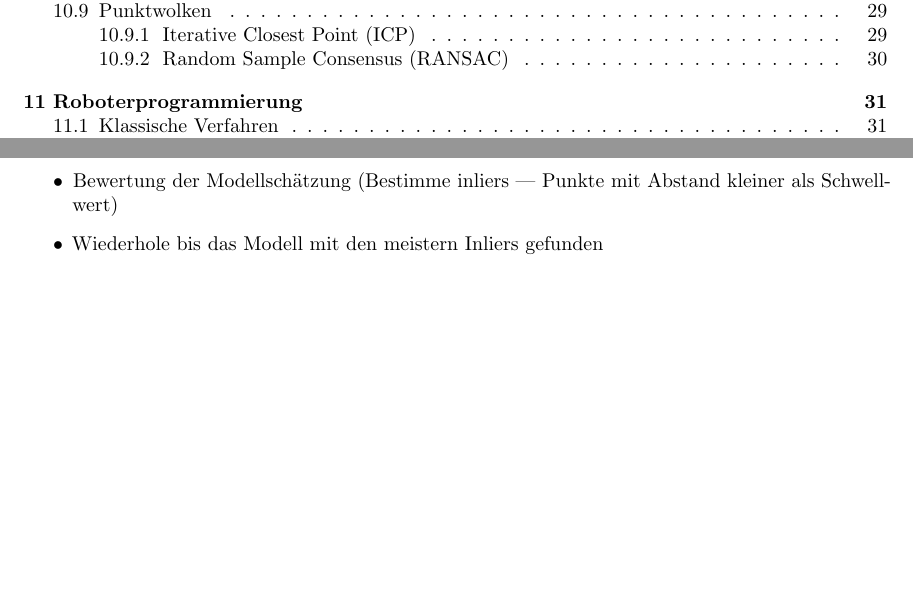
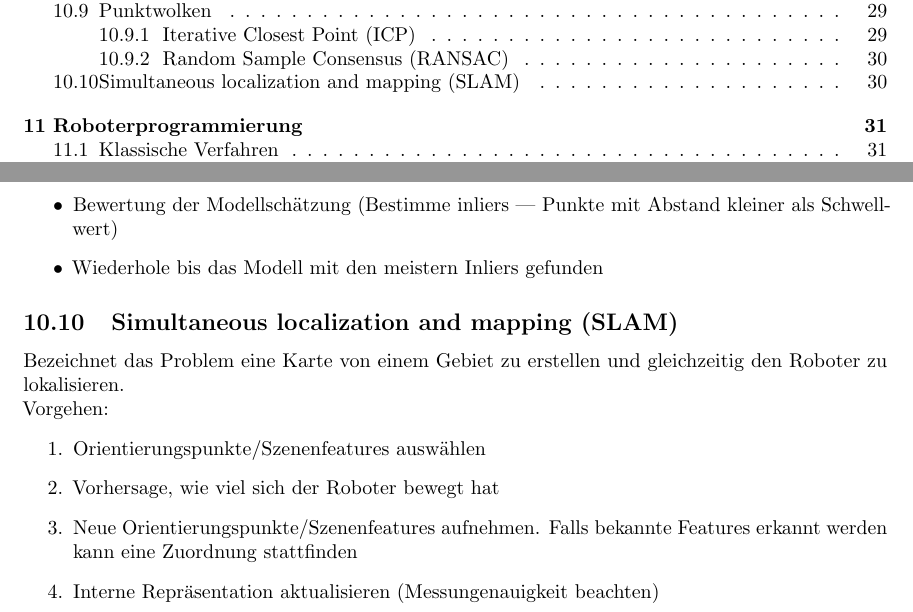
Before and after one commit to sebimarkgraf/synopses, a LaTeX document (Robotik I/robotik.tex, which reads Robotik I/image-processing.tex): two parts of pages 3 and 34 of 39, joined at a grey line, cut so that both start at the same text, the shorter picture padded with empty space. Compiled offline with pdfLaTeX.

Commit message:
robotik: Add SLAM.

```diff
--- a/Robotik I/image-processing.tex
+++ b/Robotik I/image-processing.tex
@@ -138,3 +138,13 @@ Vorgehen:
 \item Bewertung der Modellschätzung (Bestimme inliers --- Punkte mit Abstand kleiner als Schwellwert)
 \item Wiederhole bis das Modell mit den meistern Inliers gefunden
 \end{itemize}
+
+\subsection{Simultaneous localization and mapping (SLAM)}
+Bezeichnet das Problem eine Karte von einem Gebiet zu erstellen und gleichzeitig den Roboter zu lokalisieren.\\
+Vorgehen:
+\begin{enumerate}
+\item Orientierungspunkte/Szenenfeatures auswählen
+\item Vorhersage, wie viel sich der Roboter bewegt hat
+\item Neue Orientierungspunkte/Szenenfeatures aufnehmen. Falls bekannte Features erkannt werden kann eine Zuordnung stattfinden
+\item Interne Repräsentation aktualisieren (Messungenauigkeit beachten)
+\end{enumerate}
```
